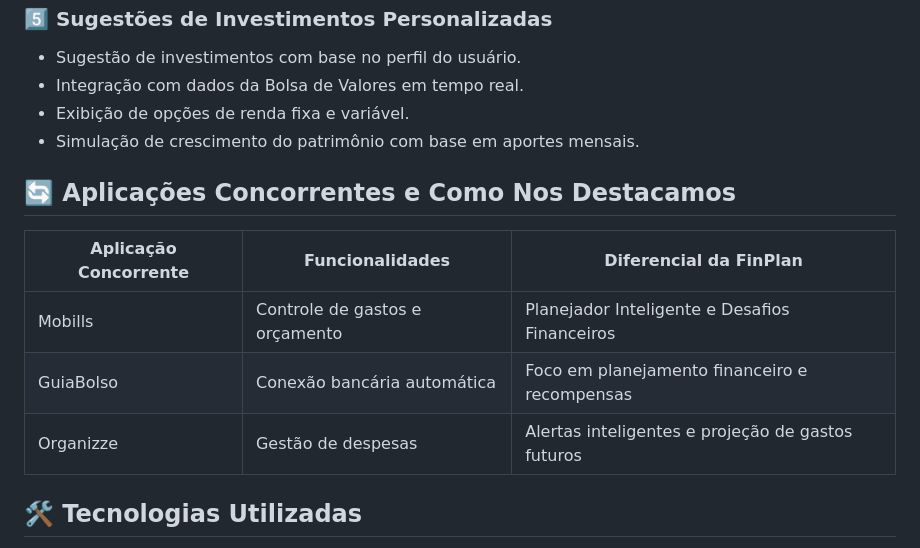
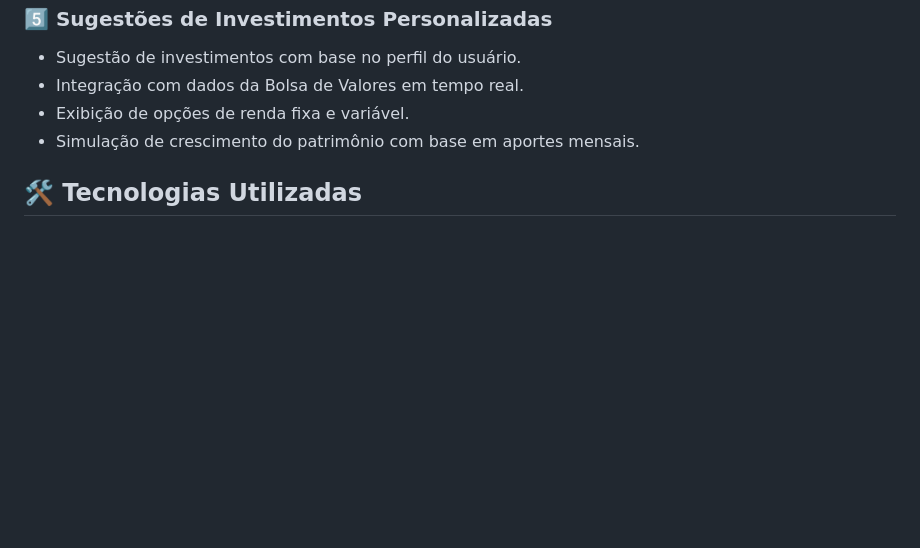
Before and after one commit to PHnaves/FinPlain, a Markdown page: README.md, the part around the change printed below. Rendered like a GitHub page; blank space fills up the shorter version.

Commit message:
Semana 3 completa

```diff
--- a/README.md
+++ b/README.md
@@ -39,13 +39,6 @@ A FinPlan se destaca no mercado com a funcionalidade exclusiva "Planejador Intel
 - Exibição de opções de renda fixa e variável.
 - Simulação de crescimento do patrimônio com base em aportes mensais.
 
-## 🔄 Aplicações Concorrentes e Como Nos Destacamos
-| Aplicação Concorrente | Funcionalidades | Diferencial da FinPlan |
-|----------------------|----------------|------------------------|
-| Mobills | Controle de gastos e orçamento | Planejador Inteligente e Desafios Financeiros |
-| GuiaBolso | Conexão bancária automática | Foco em planejamento financeiro e recompensas |
-| Organizze | Gestão de despesas | Alertas inteligentes e projeção de gastos futuros |
-
 ## 🛠 Tecnologias Utilizadas
 - **Back-end:** PHP + Laravel Blade
 - **Front-end:** Tailwind CSS
```
Also changed, not shown: other parts of README.md (+1 -1 lines).
